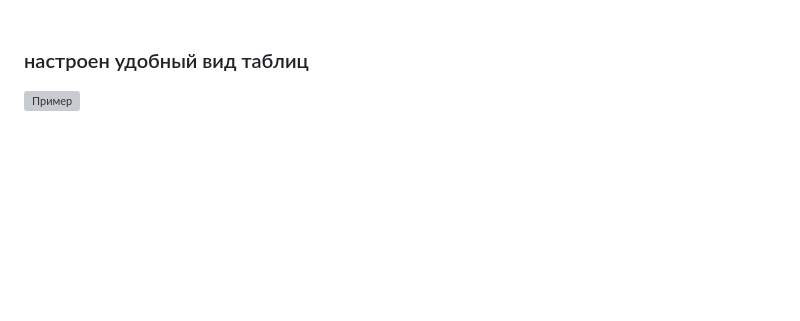
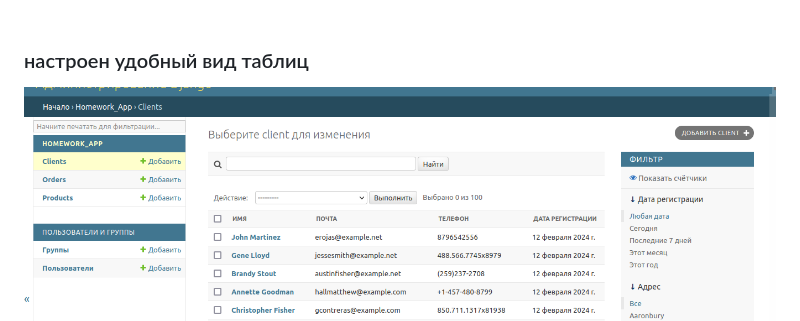
Before and after one commit to LitvinovAnton/Django-2, a Markdown page: README.md, the part around the change. Rendered like a GitHub page; blank space fills up the shorter version; grey boxes are pictures that could not be loaded.

```diff
--- a/README.md
+++ b/README.md
@@ -19,7 +19,7 @@ password - xtnx$FTZ75qxbtZ
 ![Пример](images/admin_django/admin_users.png) <br> <br>
 
 ### настроен удобный вид таблиц
-![Пример](images/admin_django/admin_clients1.png)<br>
+![Пример](images/admin_django/admin_clients.png)<br>
 ![Пример](images/admin_django/admin_orders.png) <br>
 ![Пример](images/admin_django/admin_products.png) <br> <br>
 
```
